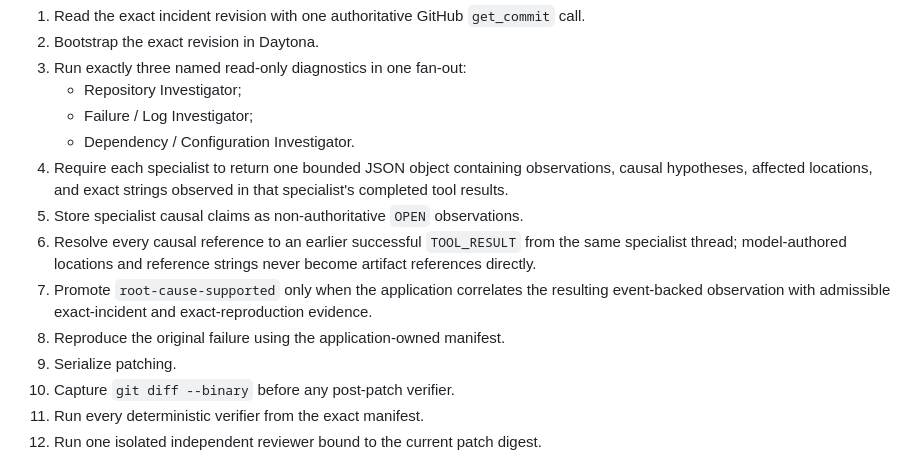
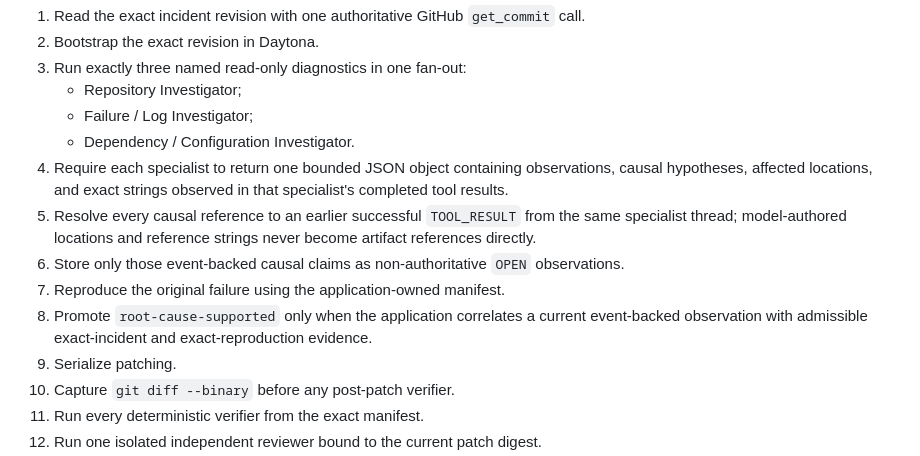
Before and after one commit to cmdr-chara/evidenceforge, a Markdown page: docs/TRUEFORGE_SETUP.md, the part around the change. GitHub-like rendering.

```diff
--- a/docs/TRUEFORGE_SETUP.md
+++ b/docs/TRUEFORGE_SETUP.md
@@ -98,10 +98,10 @@ The live workflow is intentionally narrow:
    - Failure / Log Investigator;
    - Dependency / Configuration Investigator.
 4. Require each specialist to return one bounded JSON object containing observations, causal hypotheses, affected locations, and exact strings observed in that specialist's completed tool results.
-5. Store specialist causal claims as non-authoritative `OPEN` observations.
-6. Resolve every causal reference to an earlier successful `TOOL_RESULT` from the same specialist thread; model-authored locations and reference strings never become artifact references directly.
-7. Promote `root-cause-supported` only when the application correlates the resulting event-backed observation with admissible exact-incident and exact-reproduction evidence.
-8. Reproduce the original failure using the application-owned manifest.
+5. Resolve every causal reference to an earlier successful `TOOL_RESULT` from the same specialist thread; model-authored locations and reference strings never become artifact references directly.
+6. Store only those event-backed causal claims as non-authoritative `OPEN` observations.
+7. Reproduce the original failure using the application-owned manifest.
+8. Promote `root-cause-supported` only when the application correlates a current event-backed observation with admissible exact-incident and exact-reproduction evidence.
 9. Serialize patching.
 10. Capture `git diff --binary` before any post-patch verifier.
 11. Run every deterministic verifier from the exact manifest.
```
Also changed, not shown: docs/qodo-review-log.md (+2 -1 lines).
